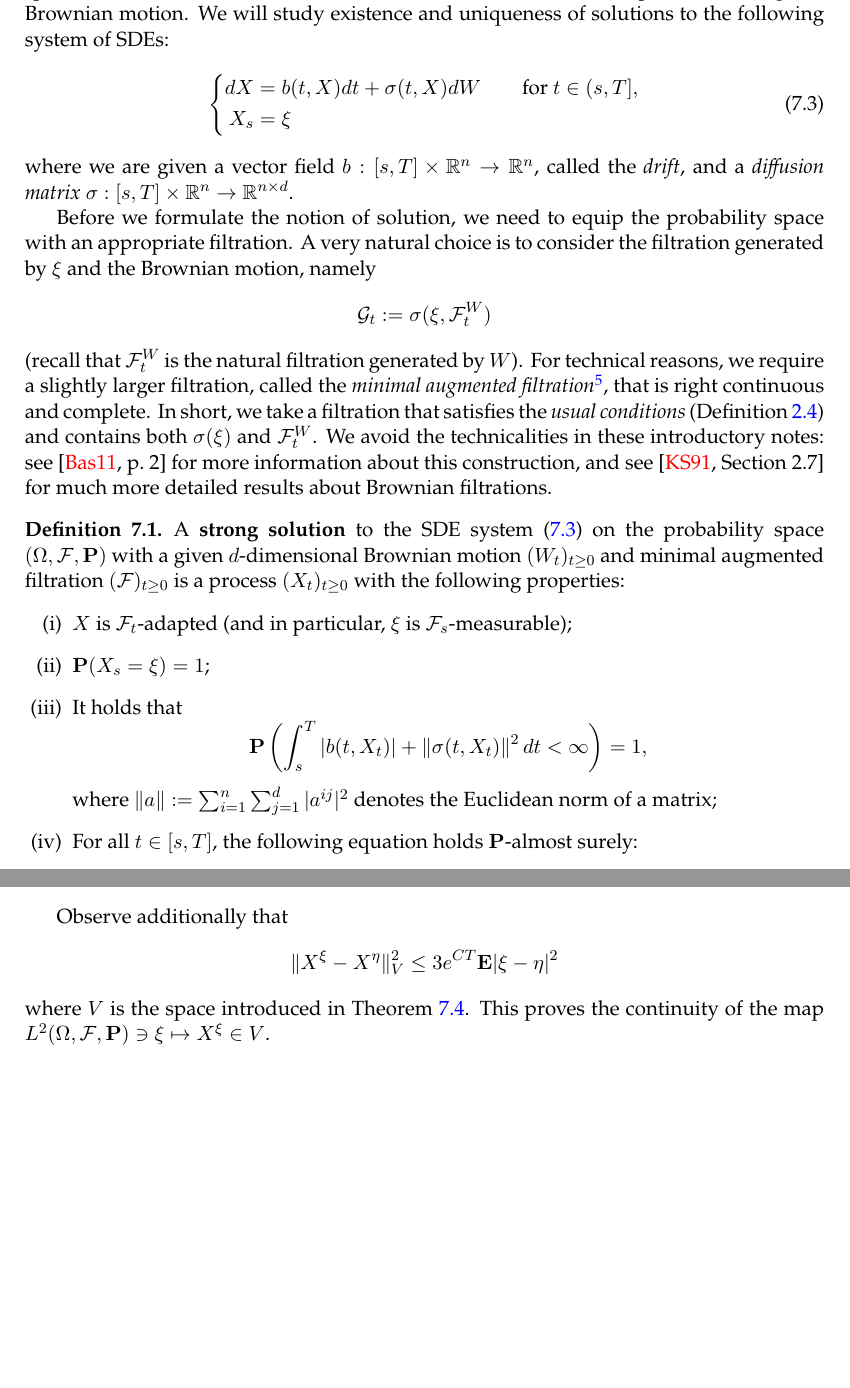
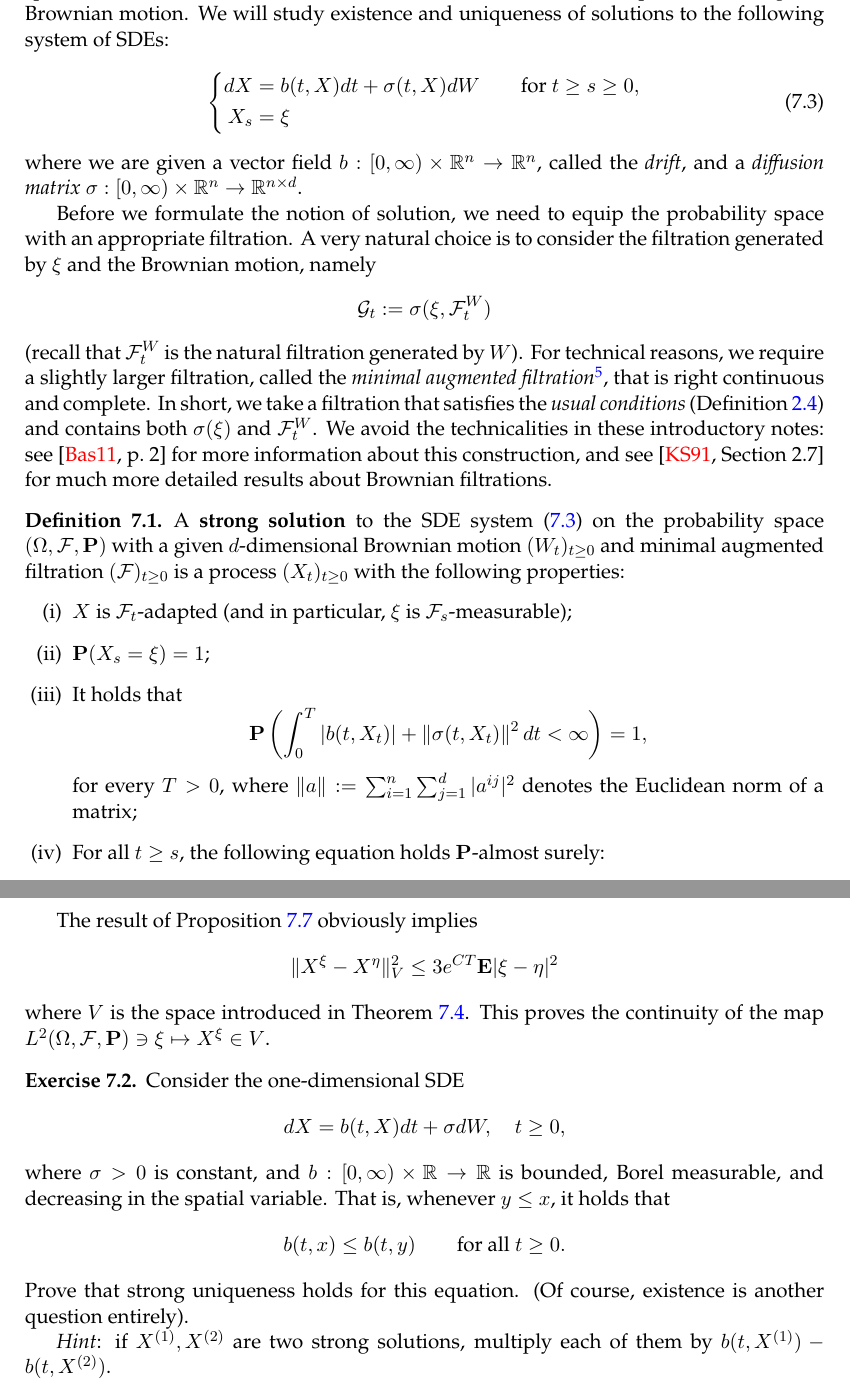
Before and after one commit to muijonathan/pta, a LaTeX paper (main.tex, which reads 7-SDE.tex): two parts of pages 60 and 63 of 64 before the commit and two parts of pages 60 and 64 of 65 after it, joined at a grey line, cut so that both start at the same text, the shorter picture padded with empty space. Compiled offline with pdfLaTeX.

Commit message:
27 april update

```diff
--- a/7-SDE.tex
+++ b/7-SDE.tex
@@ -63,12 +63,12 @@ Let $W=(W^1,\ldots,W^d)$ be a $d$-dimensional Brownian motion defined on a proba
 	\label{eq:SDE}
 	\left\{
 	\begin{aligned}
-		dX &= b(t,X)dt + \sigma(t,X)dW \qquad\text{for }t\in (s,T], \\
+		dX &= b(t,X)dt + \sigma(t,X)dW \qquad\text{for }t\ge s\ge 0, \\
 		X_s &= \xi
 	\end{aligned}
 	\right.
 \end{equation}
-where we are given a vector field $b:[s,T]\times\RR^n\to\RR^n$, called the \emph{drift}, and a \emph{diffusion matrix} $\sigma:[s,T]\times\RR^n\to\RR^{n\times d}$.
+where we are given a vector field $b:[0,\infty)\times\RR^n\to\RR^n$, called the \emph{drift}, and a \emph{diffusion matrix} $\sigma:[0,\infty)\times\RR^n\to\RR^{n\times d}$.
 
 Before we formulate the notion of solution, we need to equip the probability space with an appropriate filtration. A very natural choice is to consider the filtration generated by $\xi$ and the Brownian motion, namely
 \begin{equation*}
@@ -83,10 +83,10 @@ Before we formulate the notion of solution, we need to equip the probability spa
 		\item $\PP(X_s=\xi)=1$;
 		\item It holds that
 		\begin{equation*}
-			\PP\left(\int_s^T |b(t,X_t)| + \|\sigma(t,X_t)\|^2\,dt <\infty\right) = 1,
+			\PP\left(\int_0^T |b(t,X_t)| + \|\sigma(t,X_t)\|^2\,dt <\infty\right) = 1,
 		\end{equation*}
-		where $\|a\| := \sum_{i=1}^n\sum_{j=1}^d |a^{ij}|^2$ denotes the Euclidean norm of a matrix;
-		\item For all $t\in [s,T]$, the following equation holds $\PP$-almost surely:
+		for every $T>0$, where $\|a\| := \sum_{i=1}^n\sum_{j=1}^d |a^{ij}|^2$ denotes the Euclidean norm of a matrix;
+		\item For all $t\ge s$, the following equation holds $\PP$-almost surely:
 		\begin{equation*}
 			X_t = \xi + \int_s^t b(r,X_r)\,dr + \int_s^t \sigma(r,X_r)\,dW_r.
 		\end{equation*}
@@ -216,8 +239,22 @@ Now we prove the continuous dependence of solutions on the initial data.
 	which concludes the proof.
 \end{proof}
 
-Observe additionally that
+The result of Proposition~\ref{prop:cont-dependence-initial} obviously implies
 \begin{equation*}
 	\|X^\xi - X^\eta\|^2_V \le 3e^{CT}\EE|\xi-\eta|^2
 \end{equation*}
 where $V$ is the space introduced in Theorem~\ref{thm:SDE-exist-unique}. This proves the continuity of the map $L^2(\Omega,\mathcal{F},\PP)\ni\xi\mapsto X^\xi \in V$.
+
+\begin{exercise}
+	Consider the one-dimensional SDE
+	\begin{equation*}
+		dX = b(t,X)dt + \sigma dW, \quad t\ge 0,
+	\end{equation*}
+	where $\sigma>0$ is constant, and $b:[0,\infty)\times\RR\to\RR$ is bounded, Borel measurable, and decreasing in the spatial variable. That is, whenever $y\le x$, it holds that
+	\begin{equation*}
+		b(t,x)\le b(t,y) \qquad\text{for all }t\ge 0.
+	\end{equation*}
+	Prove that strong uniqueness holds for this equation. (Of course, existence is another question entirely).
+
+	\emph{Hint}: if $X^{(1)},X^{(2)}$ are two strong solutions, multiply each of them by $b(t,X^{(1)})-b(t,X^{(2)})$.
+\end{exercise}
```
Also changed, not shown: 4-Ito-integral.tex (+1 -1 lines), 7-SDE.tex (27 more changed lines).
